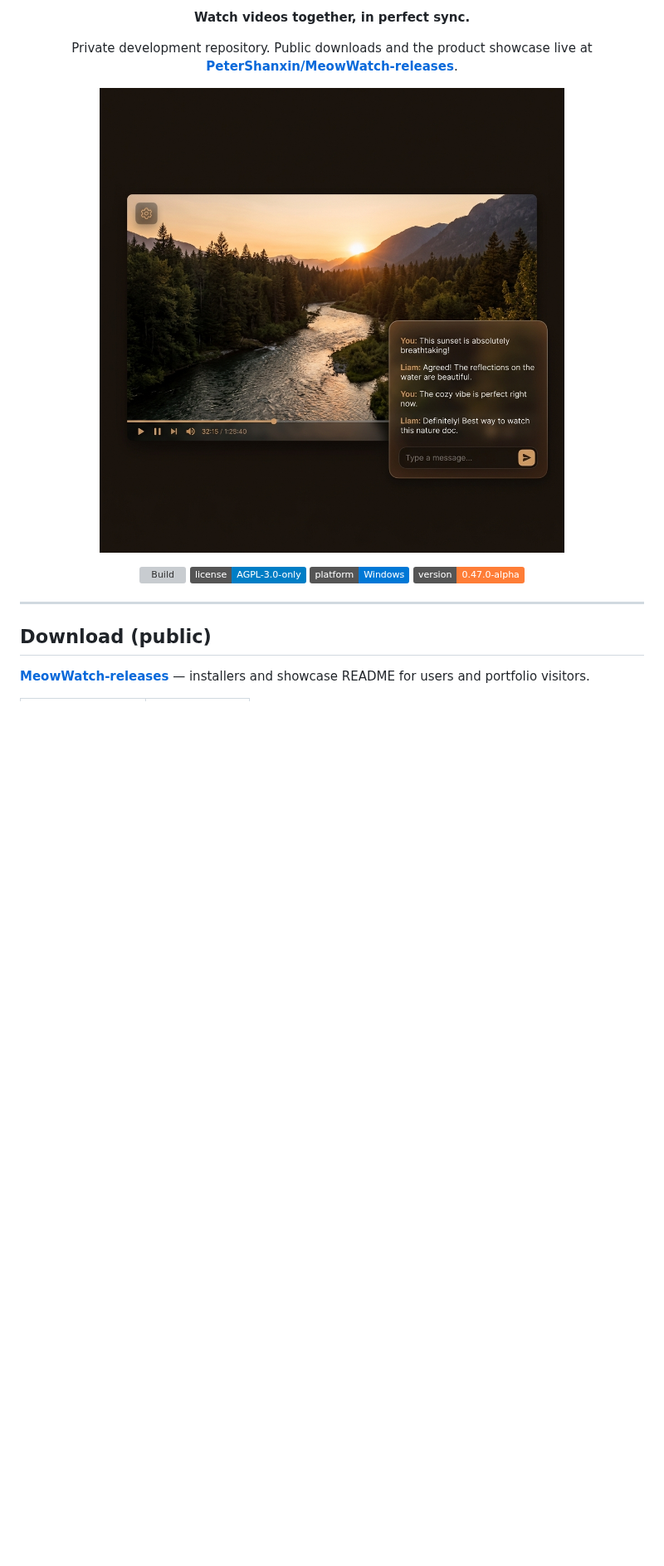
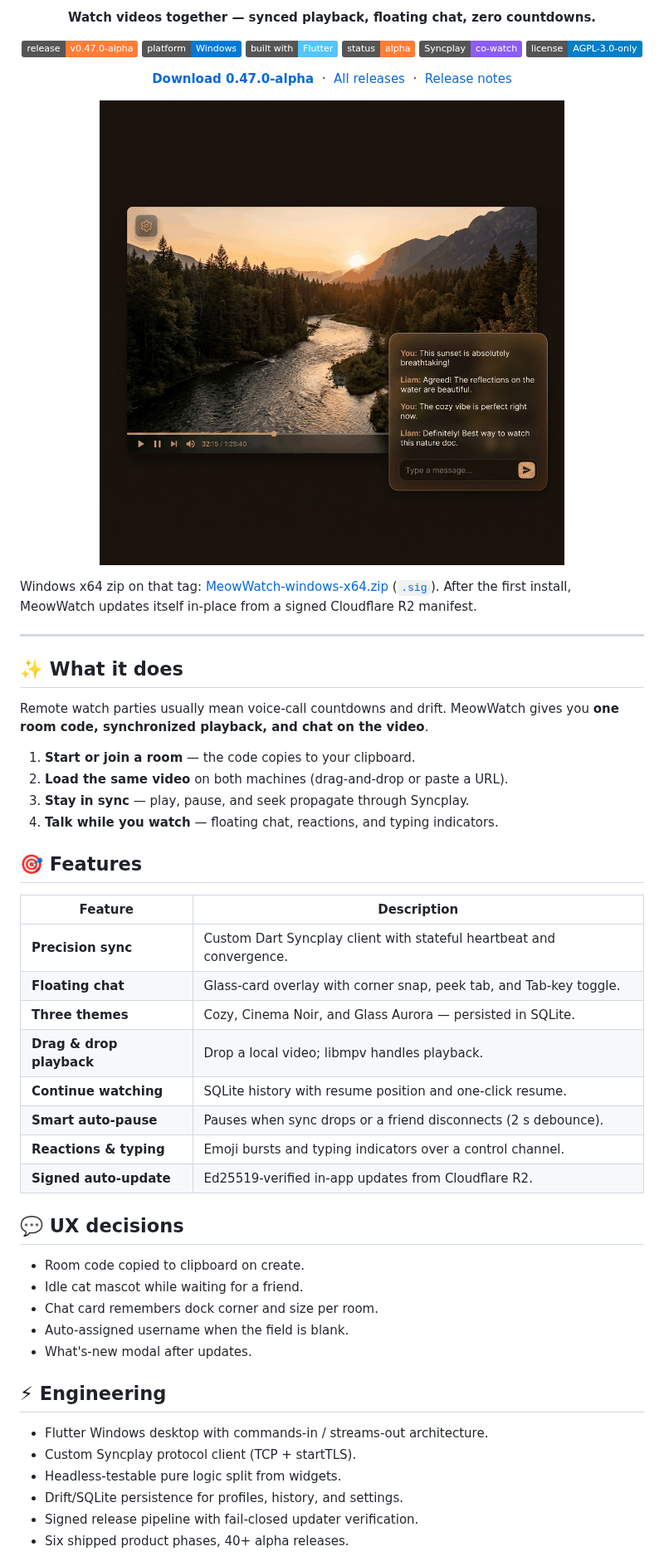
Before and after one commit to PeterShanxin/MeowWatch, a Markdown page: README.md, the part around one of its changes. Shown at 83% size. GitHub-like rendering; pictures changed too: docs/assets/hero.png; badges without logos; blank space fills up the shorter version; grey boxes are pictures that could not be loaded.

```diff
--- a/README.md
+++ b/README.md
@@ -4,20 +6,69 @@
 
-**Watch videos together, in perfect sync.**
+<p align="center">
+  <strong>Watch videos together — synced playback, floating chat, zero countdowns.</strong>
+</p>
 
-Private development repository. Public downloads and the product showcase live at
-**[PeterShanxin/MeowWatch-releases](https://github.com/PeterShanxin/MeowWatch-releases)**.
+<p align="center">
+  <a href="https://github.com/PeterShanxin/MeowWatch/releases/tag/v0.47.0-alpha"><img alt="v0.47.0-alpha" src="https://img.shields.io/badge/release-v0.47.0--alpha-orange"></a>
+  <img alt="Windows" src="https://img.shields.io/badge/platform-Windows-0078D6?logo=windows">
+  <img alt="Flutter" src="https://img.shields.io/badge/built%20with-Flutter-54C5F8?logo=flutter">
+  <img alt="Alpha" src="https://img.shields.io/badge/status-alpha-orange">
+  <img alt="Co-watch" src="https://img.shields.io/badge/Syncplay-co--watch-8b5cf6">
+  <a href="LICENSE"><img alt="License: AGPL v3" src="https://img.shields.io/badge/license-AGPL--3.0--only-blue"></a>
+</p>
 
-![MeowWatch — co-watching in action](docs/assets/hero.png)
+<p align="center">
+  <a href="https://github.com/PeterShanxin/MeowWatch/releases/tag/v0.47.0-alpha"><strong>Download 0.47.0-alpha</strong></a>
+  &nbsp;·&nbsp;
+  <a href="https://github.com/PeterShanxin/MeowWatch/releases">All releases</a>
+  &nbsp;·&nbsp;
+  <a href="https://github.com/PeterShanxin/MeowWatch/releases/tag/v0.47.0-alpha">Release notes</a>
+</p>
 
-[![Build](https://github.com/PeterShanxin/MeowWatch/actions/workflows/build.yml/badge.svg)](https://github.com/PeterShanxin/MeowWatch/actions/workflows/build.yml)
-[![License: AGPL v3](https://img.shields.io/badge/license-AGPL--3.0--only-blue)](LICENSE)
-![Platform](https://img.shields.io/badge/platform-Windows-0078D6?logo=windows)
-![Version](https://img.shields.io/badge/version-0.47.0--alpha-orange)
+<p align="center">
+  <img src="docs/assets/hero.png" width="900" alt="MeowWatch co-watching UI with video player and floating chat">
+</p>
 
-</div>
+Windows x64 zip on that tag: [MeowWatch-windows-x64.zip](https://github.com/PeterShanxin/MeowWatch/releases/download/v0.47.0-alpha/MeowWatch-windows-x64.zip) ([`.sig`](https://github.com/PeterShanxin/MeowWatch/releases/download/v0.47.0-alpha/MeowWatch-windows-x64.zip.sig)). After the first install, MeowWatch updates itself in-place from a signed Cloudflare R2 manifest.
 
 ---
 
-## Download (public)
+## ✨ What it does
 
-**[MeowWatch-releases](https://github.com/PeterShanxin/MeowWatch-releases/releases/latest)** — installers and showcase README for users and portfolio visitors.
+Remote watch parties usually mean voice-call countdowns and drift. MeowWatch gives you **one room code, synchronized playback, and chat on the video**.
+
+1. **Start or join a room** — the code copies to your clipboard.
+2. **Load the same video** on both machines (drag-and-drop or paste a URL).
+3. **Stay in sync** — play, pause, and seek propagate through Syncplay.
+4. **Talk while you watch** — floating chat, reactions, and typing indicators.
+
+## 🎯 Features
+
+| Feature | Description |
+| --- | --- |
+| **Precision sync** | Custom Dart Syncplay client with stateful heartbeat and convergence. |
+| **Floating chat** | Glass-card overlay with corner snap, peek tab, and Tab-key toggle. |
+| **Three themes** | Cozy, Cinema Noir, and Glass Aurora — persisted in SQLite. |
+| **Drag & drop playback** | Drop a local video; libmpv handles playback. |
+| **Continue watching** | SQLite history with resume position and one-click resume. |
+| **Smart auto-pause** | Pauses when sync drops or a friend disconnects (2 s debounce). |
+| **Reactions & typing** | Emoji bursts and typing indicators over a control channel. |
+| **Signed auto-update** | Ed25519-verified in-app updates from Cloudflare R2. |
+
+## 💬 UX decisions
+
+- Room code copied to clipboard on create.
+- Idle cat mascot while waiting for a friend.
+- Chat card remembers dock corner and size per room.
+- Auto-assigned username when the field is blank.
+- What's-new modal after updates.
+
+## ⚡ Engineering
+
+- Flutter Windows desktop with commands-in / streams-out architecture.
+- Custom Syncplay protocol client (TCP + startTLS).
+- Headless-testable pure logic split from widgets.
+- Drift/SQLite persistence for profiles, history, and settings.
+- Signed release pipeline with fail-closed updater verification.
+- Six shipped product phases, 40+ alpha releases.
+
```
Also changed, not shown: other parts of README.md (+39 -30 lines), docs/assets/logo.png (added), docs/assets/social-preview.png (added), 2 other files.
